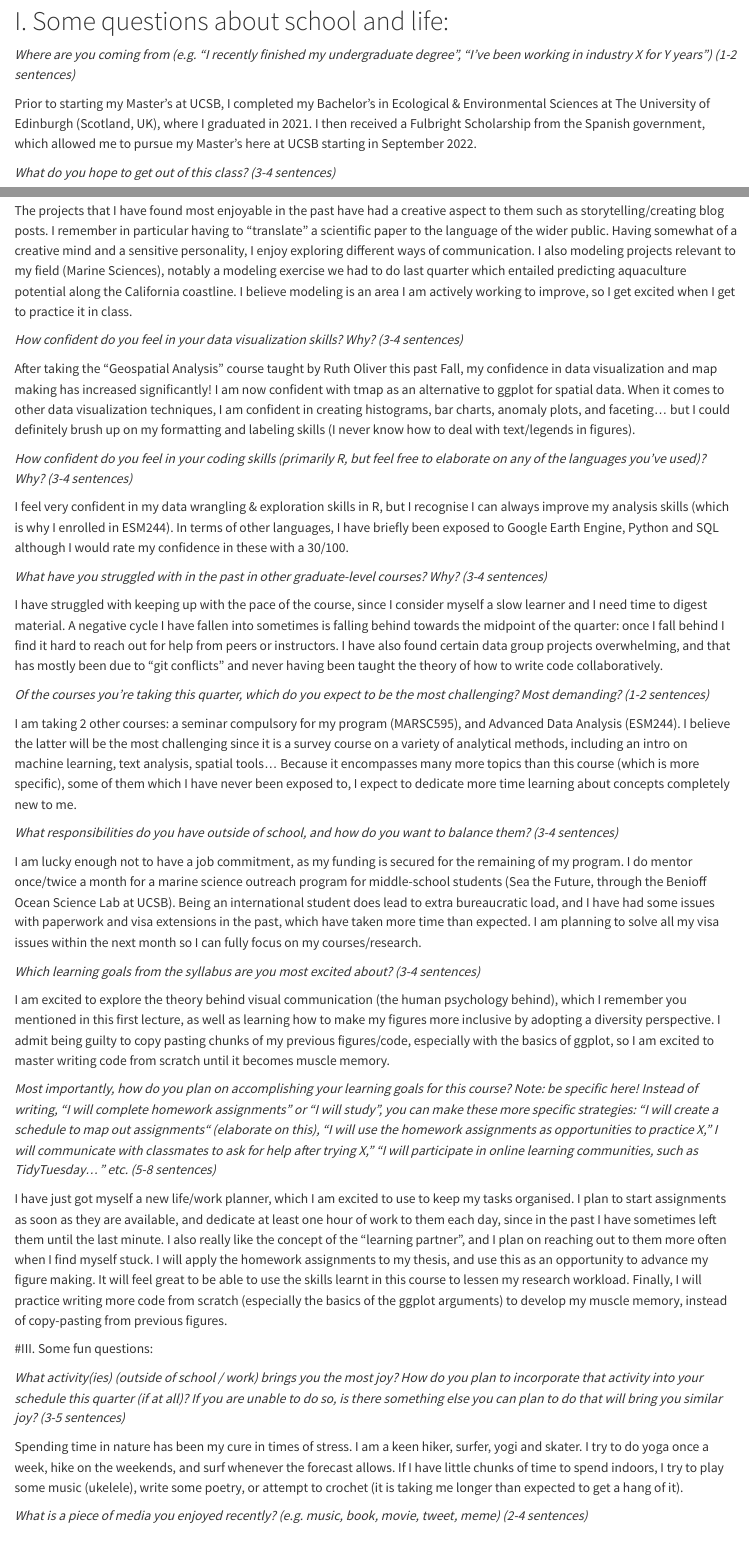
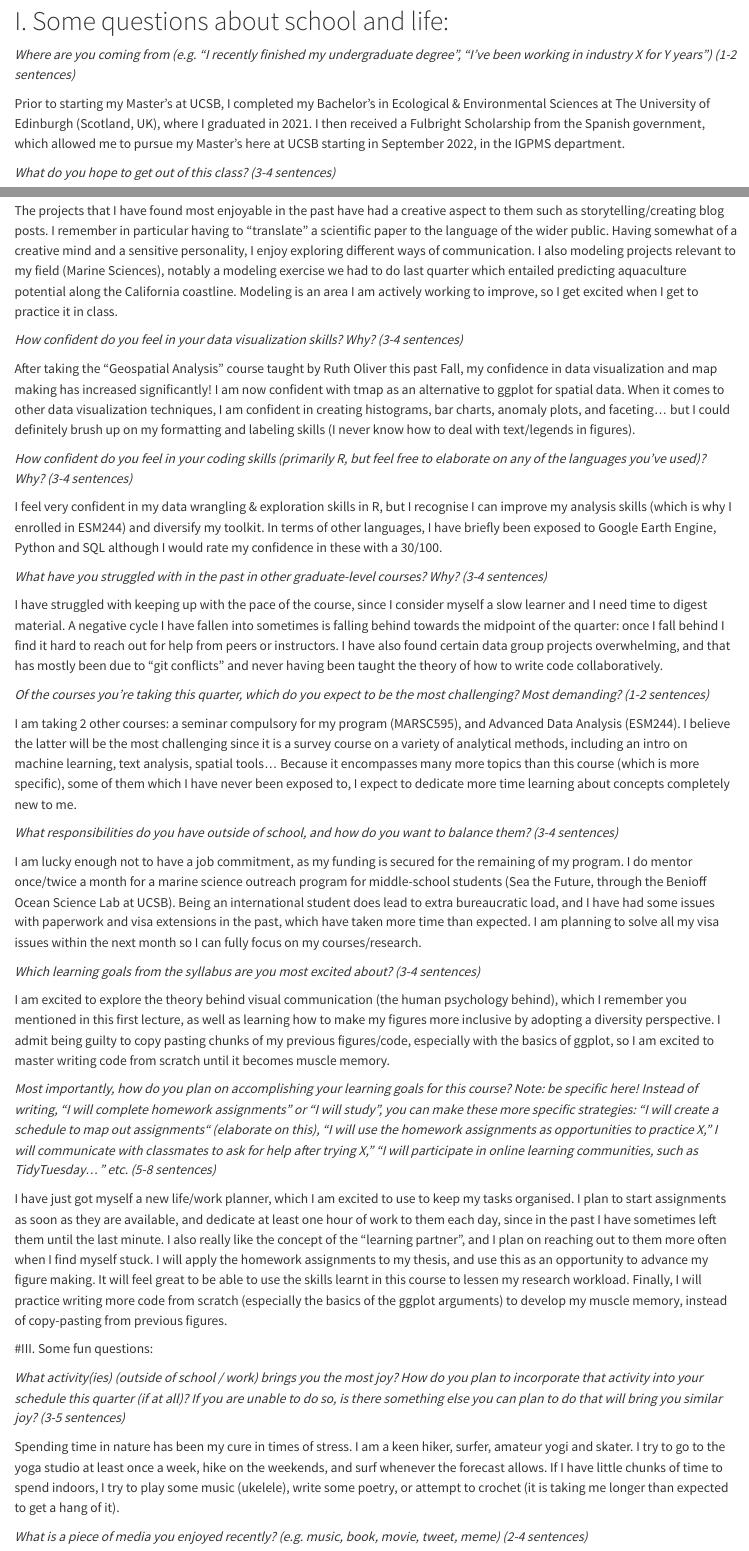
Before and after one commit to sofiaurgoiti/eds240-sr1-SOFIAURGOITI, a Quarto document (SR1-precourse-reflection.qmd): the page in a window 1100 px wide, from 130 px down, and a second part further down, joined at a grey line. Rendered offline with R 4.5, knitr and Pandoc in place of Quarto, with nearby package versions.

Commit message:
final revision done!

```diff
--- a/SR1-precourse-reflection.qmd
+++ b/SR1-precourse-reflection.qmd
@@ -10,7 +10,7 @@ editor_options:
 
 *Where are you coming from (e.g. “I recently finished my undergraduate degree”, “I’ve been working in industry X for Y years”) (1-2 sentences)*
 
-Prior to starting my Master's at UCSB, I completed my Bachelor's in Ecological & Environmental Sciences at The University of Edinburgh (Scotland, UK), where I graduated in 2021. I then received a Fulbright Scholarship from the Spanish government, which allowed me to pursue my Master's here at UCSB starting in September 2022.
+Prior to starting my Master's at UCSB, I completed my Bachelor's in Ecological & Environmental Sciences at The University of Edinburgh (Scotland, UK), where I graduated in 2021. I then received a Fulbright Scholarship from the Spanish government, which allowed me to pursue my Master's here at UCSB starting in September 2022, in the IGPMS department.
 
 *What do you hope to get out of this class? (3-4 sentences)*
 
@@ -31,7 +31,7 @@ After completing my Master's at UCSB, I envision myself working in the industry,
 
 *What kinds of assignments, skills, or behaviors have you felt most comfortable with / enjoy from past classes? Why do you enjoy them? (4-5 sentences)*
 
-The projects that I have found most enjoyable in the past have had a creative aspect to them such as storytelling/creating blog posts. I remember in particular having to "translate" a scientific paper to the language of the wider public. Having somewhat of a creative mind and a sensitive personality, I enjoy exploring different ways of communication. I  also modeling projects relevant to my field (Marine Sciences), notably a modeling exercise we had to do last quarter which entailed predicting aquaculture potential along the  California coastline. I believe modeling is an area I am actively working to improve, so I get excited when I get to practice it in class.
+The projects that I have found most enjoyable in the past have had a creative aspect to them such as storytelling/creating blog posts. I remember in particular having to "translate" a scientific paper to the language of the wider public. Having somewhat of a creative mind and a sensitive personality, I enjoy exploring different ways of communication. I  also modeling projects relevant to my field (Marine Sciences), notably a modeling exercise we had to do last quarter which entailed predicting aquaculture potential along the  California coastline. Modeling is an area I am actively working to improve, so I get excited when I get to practice it in class.
 
 *How confident do you feel in your data visualization skills? Why? (3-4 sentences)*
 
@@ -40,7 +40,7 @@ After taking the "Geospatial Analysis" course taught by Ruth Oliver this past Fa
 
 *How confident do you feel in your coding skills (primarily R, but feel free to elaborate on any of the languages you’ve used)? Why? (3-4 sentences)*
 
-I feel very confident in my data wrangling & exploration skills in R, but I recognise I can always improve my analysis skills (which is why I enrolled in ESM244). In terms of other languages, I have briefly been exposed to Google Earth Engine, Python and SQL although I would rate my confidence in these with a 30/100.
+I feel very confident in my data wrangling & exploration skills in R, but I recognise I can improve my analysis skills (which is why I enrolled in ESM244) and diversify my toolkit. In terms of other languages, I have briefly been exposed to Google Earth Engine, Python and SQL although I would rate my confidence in these with a 30/100.
 
 
 *What have you struggled with in the past in other graduate-level courses? Why? (3-4 sentences)*
@@ -67,7 +67,7 @@ I have just got myself a new life/work planner, which I am excited to use to kee
 
 *What activity(ies) (outside of school / work) brings you the most joy? How do you plan to incorporate that activity into your schedule this quarter (if at all)? If you are unable to do so, is there something else you can plan to do that will bring you similar joy? (3-5 sentences)*
 
-Spending time in nature has been my cure in times of stress. I am a keen hiker, surfer, yogi and skater. I try to do yoga once a week, hike on the weekends, and surf whenever the forecast allows. If I have little chunks of time to spend indoors, I try to play some music (ukelele), write some poetry, or attempt to crochet (it is taking me longer than expected to get a hang of it).
+Spending time in nature has been my cure in times of stress. I am a keen hiker, surfer, amateur yogi and skater. I try to go to the yoga studio at least once a week, hike on the weekends, and surf whenever the forecast allows. If I have little chunks of time to spend indoors, I try to play some music (ukelele), write some poetry, or attempt to crochet (it is taking me longer than expected to get a hang of it).
 
 
 *What is a piece of media you enjoyed recently? (e.g. music, book, movie, tweet, meme) (2-4 sentences)*
```
Also changed, not shown: SR1-precourse-reflection.qmd (2 more changed lines).
